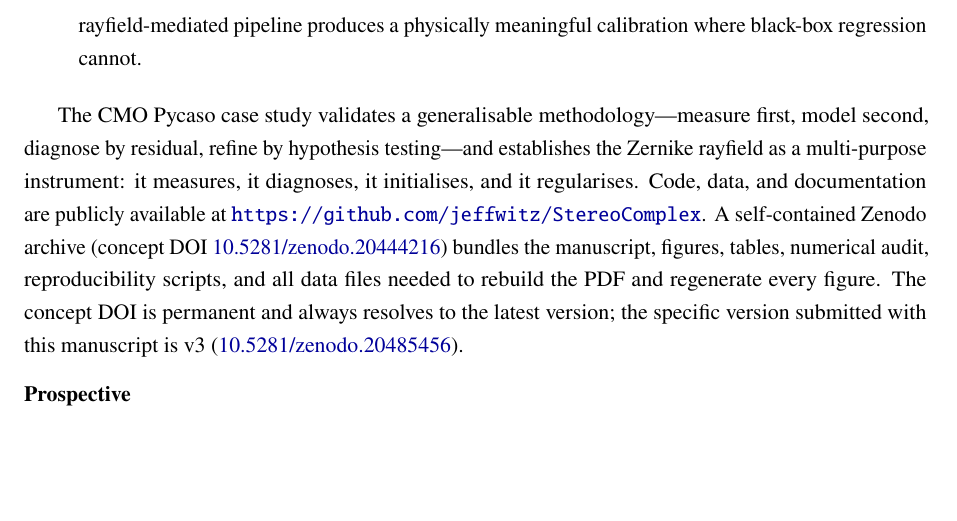
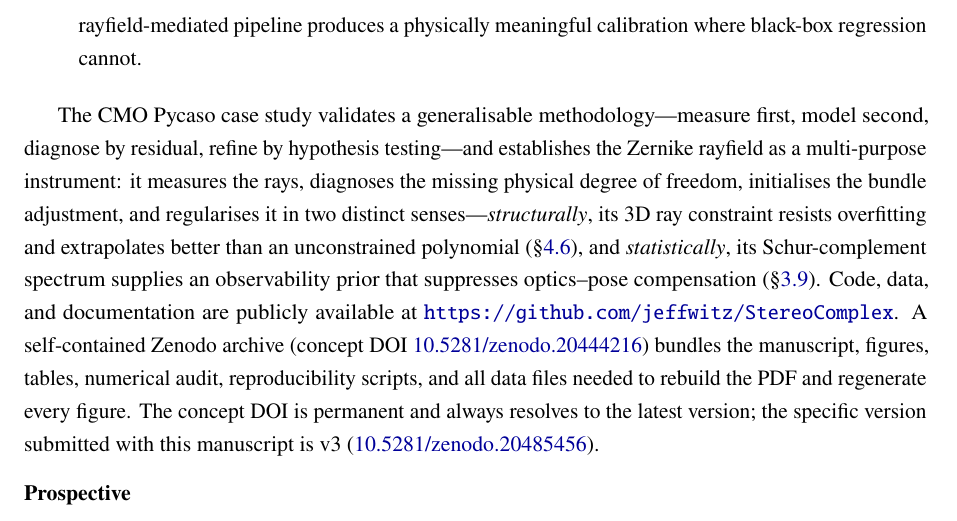
Before and after one commit to jeffwitz/StereoComplex, a LaTeX paper (paper/cmo/manuscript.tex): part of page 33 of 37 before the commit and part of page 33 of 38 after it, cut so that both start at the same text, the shorter picture padded with empty space. Compiled offline with pdfLaTeX.

Commit message:
docs(paper): disambiguate the two senses of "regularises" in the conclusion
The closing "measures, diagnoses, initialises, and regularises" sentence read
mostly as the Schur prior, conflating two distinct regularisation roles. Spell
them out: the rayfield regularises (i) structurally---its 3D ray constraint
resists overfitting and extrapolates better than an unconstrained polynomial
(sec:soloff_comparison)---and (ii) statistically---its Schur-complement spectrum
supplies an observability prior suppressing optics-pose compensation
(sec:schur_prior).

Build: 37 pages, no undefined references, no LaTeX errors.

Co-Authored-By: Claude Opus 4.8 <noreply@anthropic.com>

```diff
--- a/paper/cmo/manuscript.tex
+++ b/paper/cmo/manuscript.tex
@@ -954,7 +954,7 @@ The key results are:
   \item The accuracy--interpretability trade-off is quantified by comparison with the Soloff polynomial baseline (\S\ref{sec:soloff_comparison}): a black-box polynomial achieves \SI{0.18}{px} (80~params) but yields no physical descriptors; the Zernike rayfield reaches \SI{0.41}{px} (93~params) under the 3D geometric consistency constraint (\SI{0.23}{px} gap = cost of geometry); the compact CMO~26p model achieves \SI{1.06}{px} with full physical interpretability. We do not claim superior pixel accuracy; we claim that the rayfield-mediated pipeline produces a physically meaningful calibration where black-box regression cannot.
 \end{itemize}
 
-The CMO Pycaso case study validates a generalisable methodology---measure first, model second, diagnose by residual, refine by hypothesis testing---and establishes the Zernike rayfield as a multi-purpose instrument: it measures, it diagnoses, it initialises, and it regularises.
+The CMO Pycaso case study validates a generalisable methodology---measure first, model second, diagnose by residual, refine by hypothesis testing---and establishes the Zernike rayfield as a multi-purpose instrument: it measures the rays, diagnoses the missing physical degree of freedom, initialises the bundle adjustment, and regularises it in two distinct senses---\emph{structurally}, its 3D ray constraint resists overfitting and extrapolates better than an unconstrained polynomial (\S\ref{sec:soloff_comparison}), and \emph{statistically}, its Schur-complement spectrum supplies an observability prior that suppresses optics--pose compensation (\S\ref{sec:schur_prior}).
 Code, data, and documentation are publicly available at \url{https://github.com/jeffwitz/StereoComplex}. A self-contained Zenodo archive (concept DOI \href{https://doi.org/10.5281/zenodo.20444216}{10.5281/zenodo.20444216}) bundles the manuscript, figures, tables, numerical audit, reproducibility scripts, and all data files needed to rebuild the PDF and regenerate every figure. The concept DOI is permanent and always resolves to the latest version; the specific version submitted with this manuscript is v3 (\href{https://doi.org/10.5281/zenodo.20485456}{10.5281/zenodo.20485456}).
 
 \subsection*{Prospective}
```
Also changed, not shown: 1 other file.
